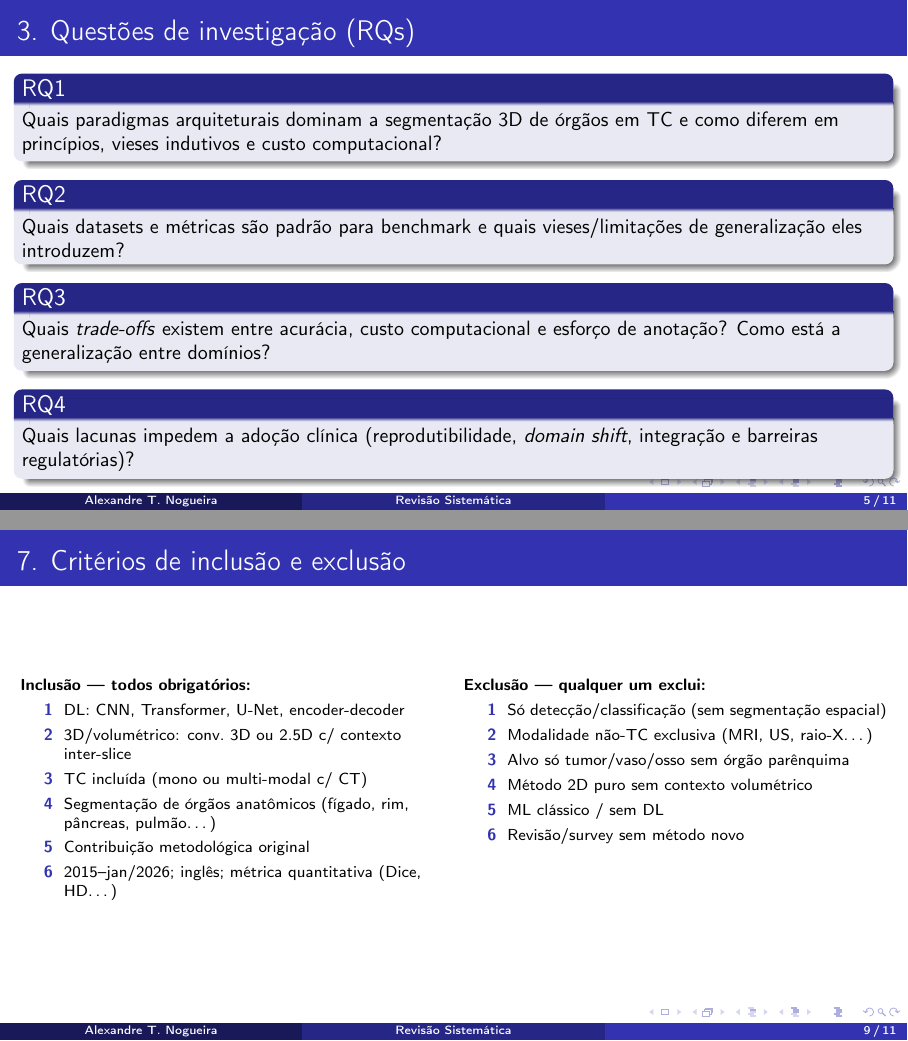
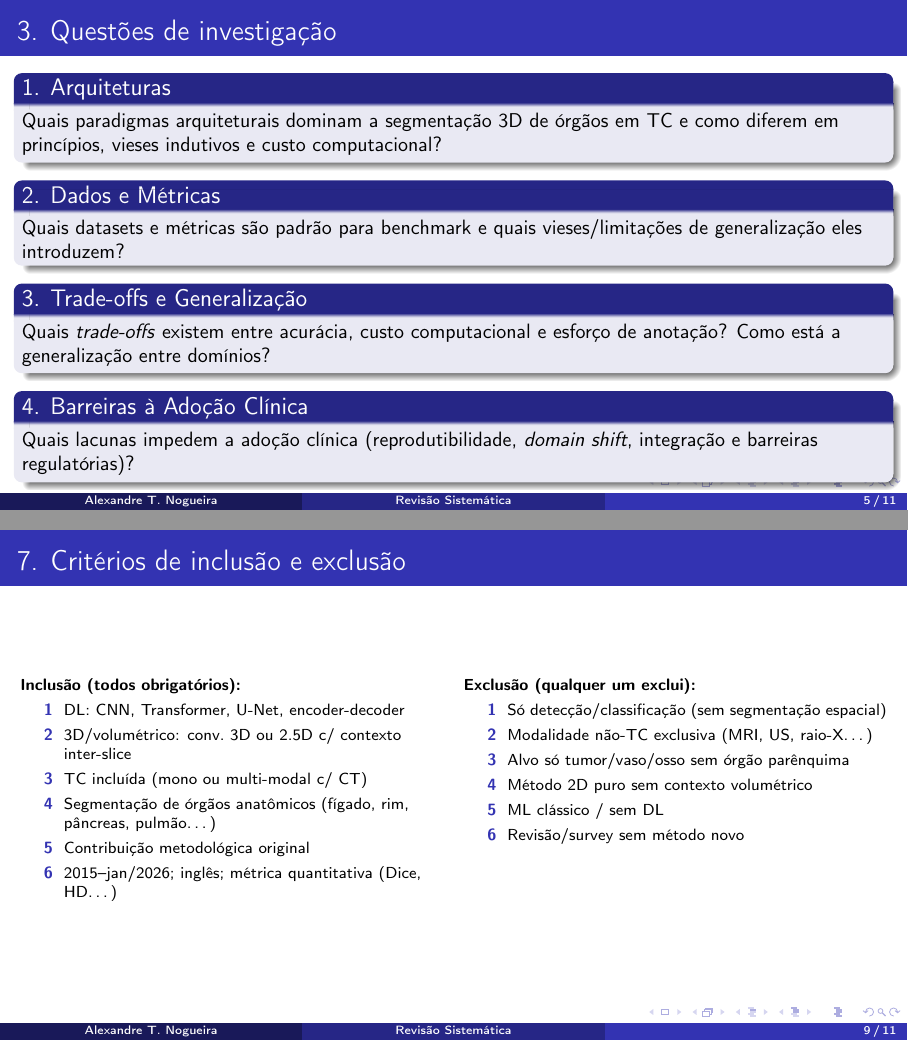
Before and after one commit to gameguild-gg/docdo-paper, LaTeX slides (work/projects/literature-review/literature-review.tex): pages 5 and 9 of 11, joined at a grey line. Compiled offline with pdfLaTeX.

Commit message:
docs(literature-review): Clarify research question titles and criteria labels

```diff
--- a/work/projects/literature-review/literature-review.tex
+++ b/work/projects/literature-review/literature-review.tex
@@ -73,21 +73,21 @@
 \end{frame}
 
 \section{Questões de Investigação}
-\begin{frame}{3. Questões de investigação (RQs)}
+\begin{frame}{3. Questões de investigação}
 \small
-\begin{block}{RQ1}
+\begin{block}{1. Arquiteturas}
 Quais paradigmas arquiteturais dominam a segmentação 3D de órgãos em TC e como diferem em princípios, vieses indutivos e custo computacional?
 \end{block}
 
-\begin{block}{RQ2}
+\begin{block}{2. Dados e Métricas}
 Quais datasets e métricas são padrão para benchmark e quais vieses/limitações de generalização eles introduzem?
 \end{block}
 
-\begin{block}{RQ3}
+\begin{block}{3. Trade-offs e Generalização}
 Quais \textit{trade-offs} existem entre acurácia, custo computacional e esforço de anotação? Como está a generalização entre domínios?
 \end{block}
 
-\begin{block}{RQ4}
+\begin{block}{4. Barreiras à Adoção Clínica}
 Quais lacunas impedem a adoção clínica (reprodutibilidade, \textit{domain shift}, integração e barreiras regulatórias)?
 \end{block}
 \end{frame}
@@ -159,7 +159,7 @@ Escopo confirmado pelos artefatos suplementares: deduplicação para 2.821 estud
 \scriptsize
 \begin{columns}[T]
 \column{0.49\textwidth}
-\textbf{Inclusão --- todos obrigatórios:}
+\textbf{Inclusão (todos obrigatórios):}
 \begin{itemize}
 	\item[\textbf{1}] DL: CNN, Transformer, U-Net, encoder-decoder
 	\item[\textbf{2}] 3D/volumétrico: conv.\ 3D ou 2.5D c/ contexto inter-slice
```
Also changed, not shown: work/projects/literature-review/literature-review.tex (2 more changed lines).
